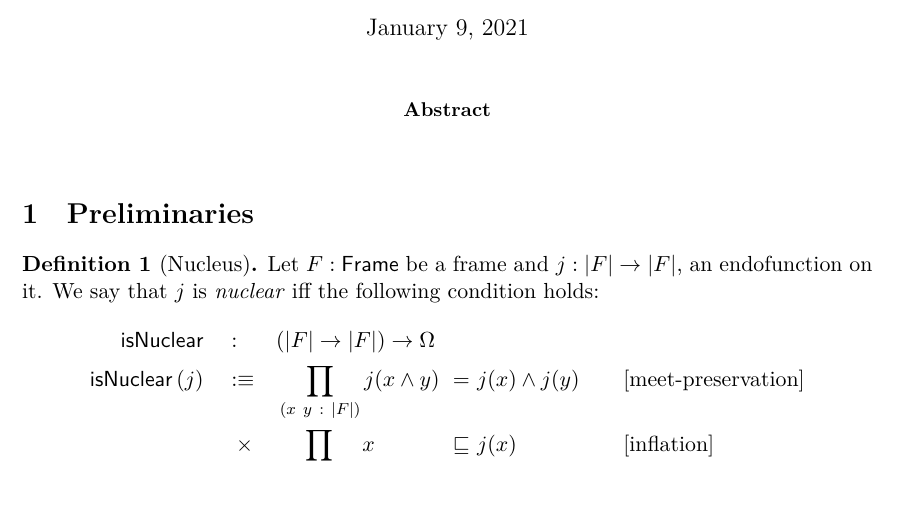
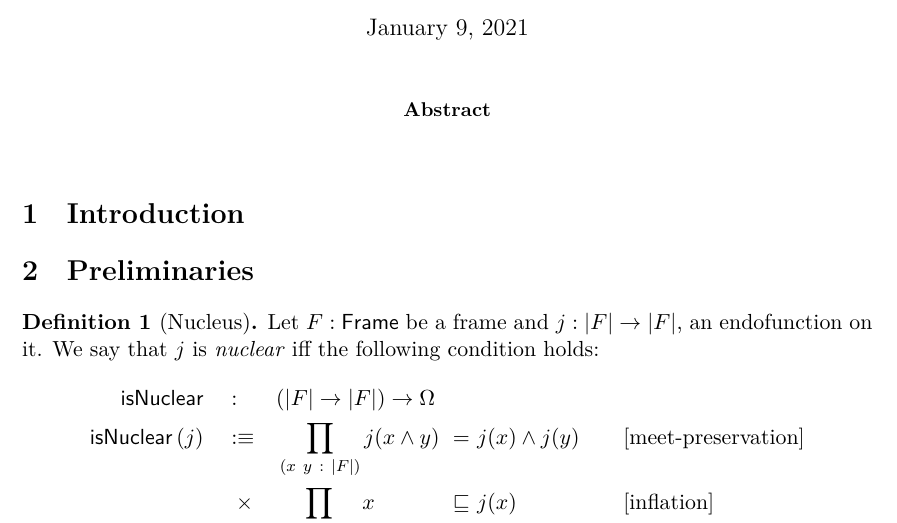
Before and after one commit to ayberkt/patch-frame, a LaTeX paper (patch-frame-note.tex): part of the page, cut so that both start at the same text, the shorter picture padded with empty space. Compiled offline with XeLaTeX.

Commit message:
Add a stub for the introduction section

```diff
--- a/patch-frame-note.tex
+++ b/patch-frame-note.tex
@@ -62,6 +62,10 @@
 \begin{abstract}
 \end{abstract}
 
+\section{Introduction}
+
+%% TODO.
+
 \section{Preliminaries}
 
 \begin{defn}[Nucleus]\label{defn:nucleus}
```
